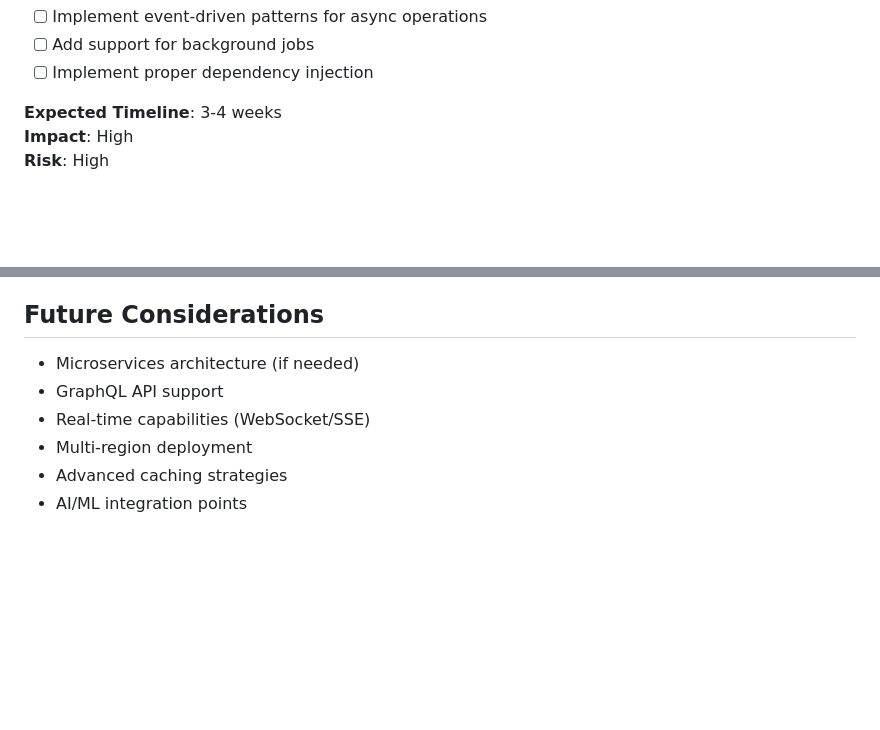
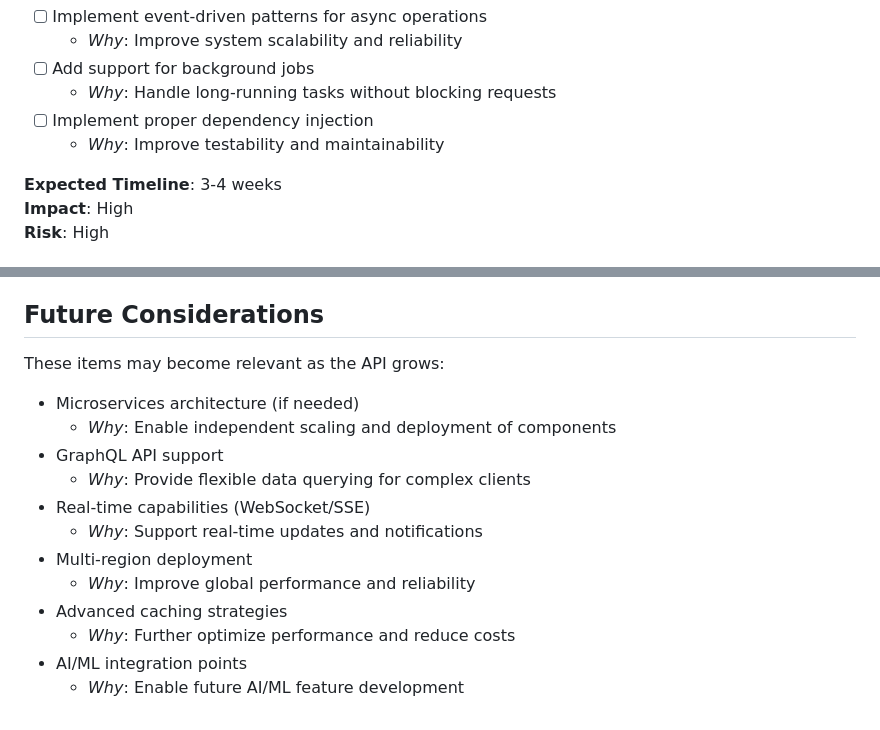
Before and after one commit to abdihashii/practice-note-remix-app, a Markdown page: apps/backend/ROADMAP.md, 2 parts joined by grey strips. Drawn GitHub-style; blank space fills up the shorter version.

```diff
--- a/apps/backend/ROADMAP.md
+++ b/apps/backend/ROADMAP.md
@@ -91,6 +156,9 @@ These improvements focus on long-term maintainability and scalability.
 - [ ] Implement event-driven patterns for async operations
+  - _Why_: Improve system scalability and reliability
 - [ ] Add support for background jobs
+  - _Why_: Handle long-running tasks without blocking requests
 - [ ] Implement proper dependency injection
+  - _Why_: Improve testability and maintainability
 
 **Expected Timeline**: 3-4 weeks
 **Impact**: High
@@ -121,9 +189,17 @@ These improvements focus on long-term maintainability and scalability.
 
 ## Future Considerations
 
+These items may become relevant as the API grows:
+
 - Microservices architecture (if needed)
+  - _Why_: Enable independent scaling and deployment of components
 - GraphQL API support
+  - _Why_: Provide flexible data querying for complex clients
 - Real-time capabilities (WebSocket/SSE)
+  - _Why_: Support real-time updates and notifications
 - Multi-region deployment
+  - _Why_: Improve global performance and reliability
 - Advanced caching strategies
+  - _Why_: Further optimize performance and reduce costs
 - AI/ML integration points
+  - _Why_: Enable future AI/ML feature development
```
Also changed, not shown: other parts of apps/backend/ROADMAP.md (+65 -0 lines).
